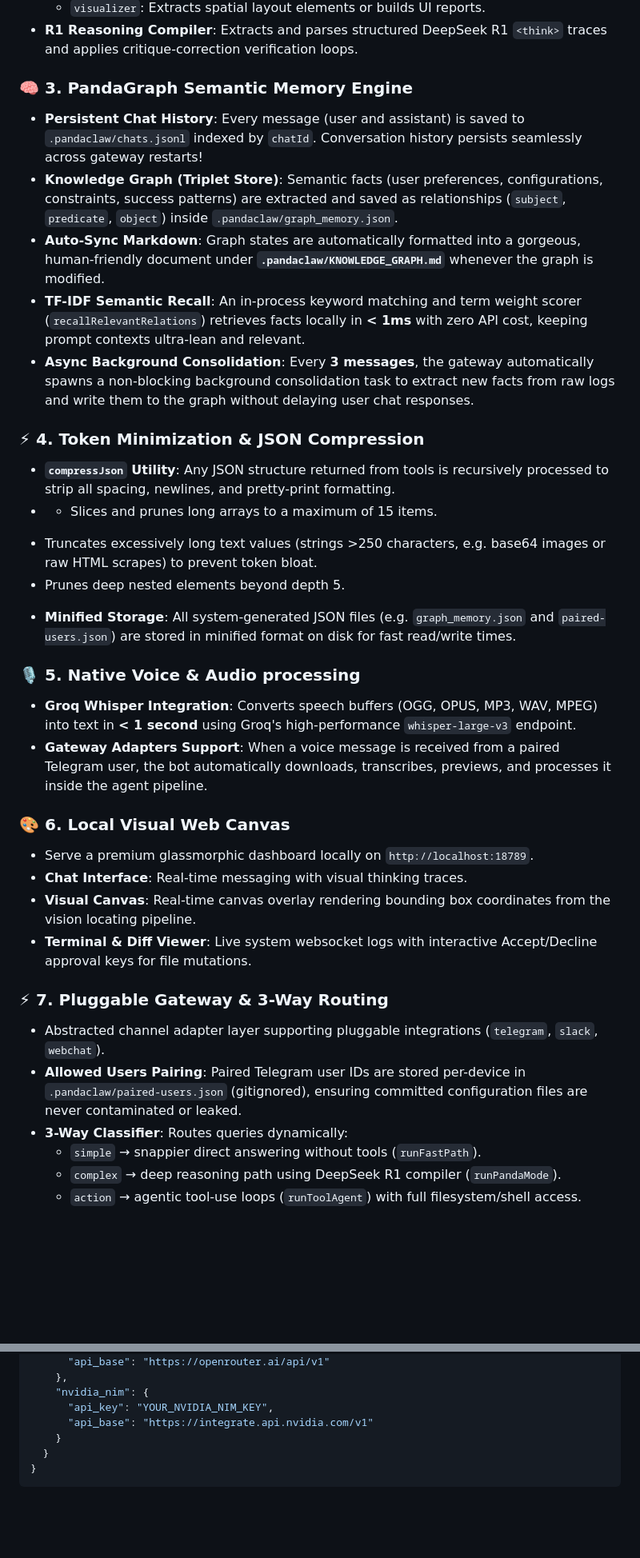
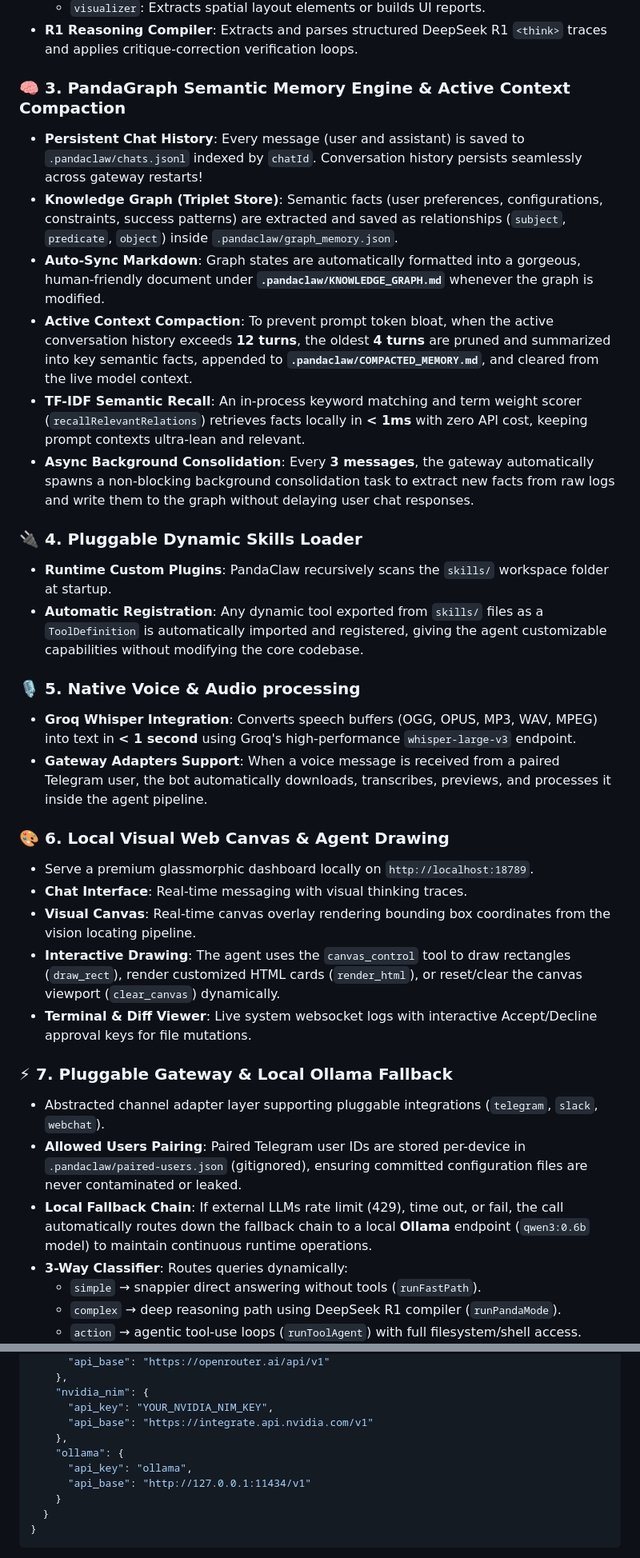
Before and after one commit to senapati484/pandaclaw, a Markdown page: README.md, 2 parts joined by grey strips. Shown at 80% size. Rendered like a GitHub page; blank space fills up the shorter version.

Commit message:
docs: update README to cover new core agent features and Ollama config

```diff
--- a/README.md
+++ b/README.md
@@ -39,33 +39,33 @@ Unlike traditional agents that act instantly, PandaClaw operates with strict pla
     *   `visualizer`: Extracts spatial layout elements or builds UI reports.
 *   **R1 Reasoning Compiler**: Extracts and parses structured DeepSeek R1 `<think>` traces and applies critique-correction verification loops.
 
-### 🧠 3. PandaGraph Semantic Memory Engine
+### 🧠 3. PandaGraph Semantic Memory Engine & Active Context Compaction
 *   **Persistent Chat History**: Every message (user and assistant) is saved to `.pandaclaw/chats.jsonl` indexed by `chatId`. Conversation history persists seamlessly across gateway restarts!
 *   **Knowledge Graph (Triplet Store)**: Semantic facts (user preferences, configurations, constraints, success patterns) are extracted and saved as relationships (`subject`, `predicate`, `object`) inside `.pandaclaw/graph_memory.json`.
 *   **Auto-Sync Markdown**: Graph states are automatically formatted into a gorgeous, human-friendly document under **`.pandaclaw/KNOWLEDGE_GRAPH.md`** whenever the graph is modified.
+*   **Active Context Compaction**: To prevent prompt token bloat, when the active conversation history exceeds **12 turns**, the oldest **4 turns** are pruned and summarized into key semantic facts, appended to **`.pandaclaw/COMPACTED_MEMORY.md`**, and cleared from the live model context.
 *   **TF-IDF Semantic Recall**: An in-process keyword matching and term weight scorer (`recallRelevantRelations`) retrieves facts locally in **< 1ms** with zero API cost, keeping prompt contexts ultra-lean and relevant.
 *   **Async Background Consolidation**: Every **3 messages**, the gateway automatically spawns a non-blocking background consolidation task to extract new facts from raw logs and write them to the graph without delaying user chat responses.
 
-### ⚡ 4. Token Minimization & JSON Compression
-*   **`compressJson` Utility**: Any JSON structure returned from tools is recursively processed to strip all spacing, newlines, and pretty-print formatting.
-*   - Slices and prunes long arrays to a maximum of 15 items.
-  - Truncates excessively long text values (strings >250 characters, e.g. base64 images or raw HTML scrapes) to prevent token bloat.
-  - Prunes deep nested elements beyond depth 5.
-*   **Minified Storage**: All system-generated JSON files (e.g. `graph_memory.json` and `paired-users.json`) are stored in minified format on disk for fast read/write times.
+### 🔌 4. Pluggable Dynamic Skills Loader
+*   **Runtime Custom Plugins**: PandaClaw recursively scans the `skills/` workspace folder at startup.
+*   **Automatic Registration**: Any dynamic tool exported from `skills/` files as a `ToolDefinition` is automatically imported and registered, giving the agent customizable capabilities without modifying the core codebase.
 
 ### 🎙️ 5. Native Voice & Audio processing
 *   **Groq Whisper Integration**: Converts speech buffers (OGG, OPUS, MP3, WAV, MPEG) into text in **< 1 second** using Groq's high-performance `whisper-large-v3` endpoint.
 *   **Gateway Adapters Support**: When a voice message is received from a paired Telegram user, the bot automatically downloads, transcribes, previews, and processes it inside the agent pipeline.
 
-### 🎨 6. Local Visual Web Canvas
+### 🎨 6. Local Visual Web Canvas & Agent Drawing
 *   Serve a premium glassmorphic dashboard locally on `http://localhost:18789`.
 *   **Chat Interface**: Real-time messaging with visual thinking traces.
 *   **Visual Canvas**: Real-time canvas overlay rendering bounding box coordinates from the vision locating pipeline.
+*   **Interactive Drawing**: The agent uses the `canvas_control` tool to draw rectangles (`draw_rect`), render customized HTML cards (`render_html`), or reset/clear the canvas viewport (`clear_canvas`) dynamically.
 *   **Terminal & Diff Viewer**: Live system websocket logs with interactive Accept/Decline approval keys for file mutations.
 
-### ⚡ 7. Pluggable Gateway & 3-Way Routing
+### ⚡ 7. Pluggable Gateway & Local Ollama Fallback
 *   Abstracted channel adapter layer supporting pluggable integrations (`telegram`, `slack`, `webchat`).
 *   **Allowed Users Pairing**: Paired Telegram user IDs are stored per-device in `.pandaclaw/paired-users.json` (gitignored), ensuring committed configuration files are never contaminated or leaked.
+*   **Local Fallback Chain**: If external LLMs rate limit (429), time out, or fail, the call automatically routes down the fallback chain to a local **Ollama** endpoint (`qwen3:0.6b` model) to maintain continuous runtime operations.
 *   **3-Way Classifier**: Routes queries dynamically:
     - `simple`  → snappier direct answering without tools (`runFastPath`).
     - `complex` → deep reasoning path using DeepSeek R1 compiler (`runPandaMode`).
@@ -171,6 +175,10 @@ You can also create or edit `config.json` manually:
     "nvidia_nim": {
       "api_key": "YOUR_NVIDIA_NIM_KEY",
       "api_base": "https://integrate.api.nvidia.com/v1"
+    },
+    "ollama": {
+      "api_key": "ollama",
+      "api_base": "http://127.0.0.1:11434/v1"
     }
   }
 }
```
Also changed, not shown: other parts of README.md (+8 -4 lines).
